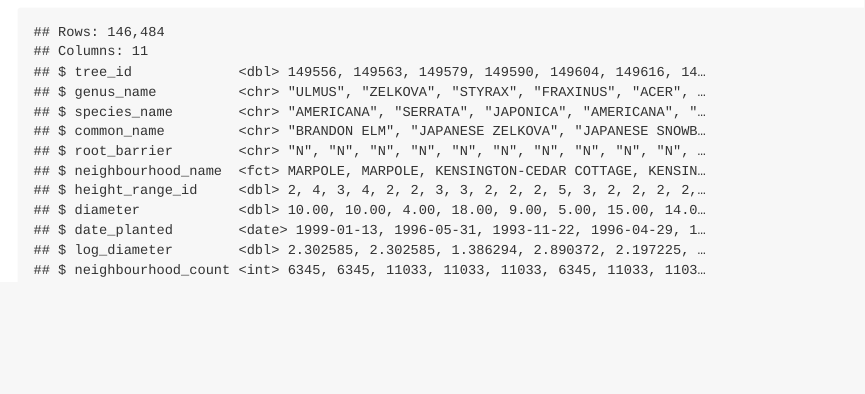
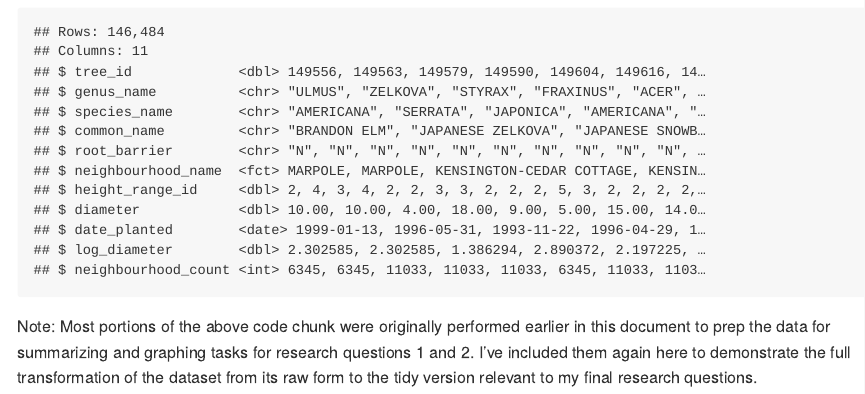
Before and after one commit to stat545ubc-2021/KatieTM_MDA, an R Markdown document (Milestone2/MDA_m2.Rmd): the page in a window 1100 px wide, from 12930 px down. The pictures show the output file Milestone2/MDA_m2.md that the author committed with the source, drawn offline in the style of GitHub; long lines of code are wrapped.

Commit message:
Adding note about exercise 2.3

````diff
--- a/Milestone2/MDA_m2.Rmd
+++ b/Milestone2/MDA_m2.Rmd
@@ -295,3 +295,4 @@ trees_m3 <- vancouver_trees %>%
 
 glimpse(trees_m3)
 ```
+Note: Most portions of the above code chunk were originally performed earlier in this document to prep the data for summarizing and graphing tasks for research questions 1 and 2. I've included them again here to demonstrate the full transformation of the dataset from its raw form to the tidy version relevant to my final research questions.
````
Also changed, not shown: Milestone2/MDA_m2.md, Milestone2/MDA_m2_files/figure-gfm/area_diameter_boxplot-1.png.
